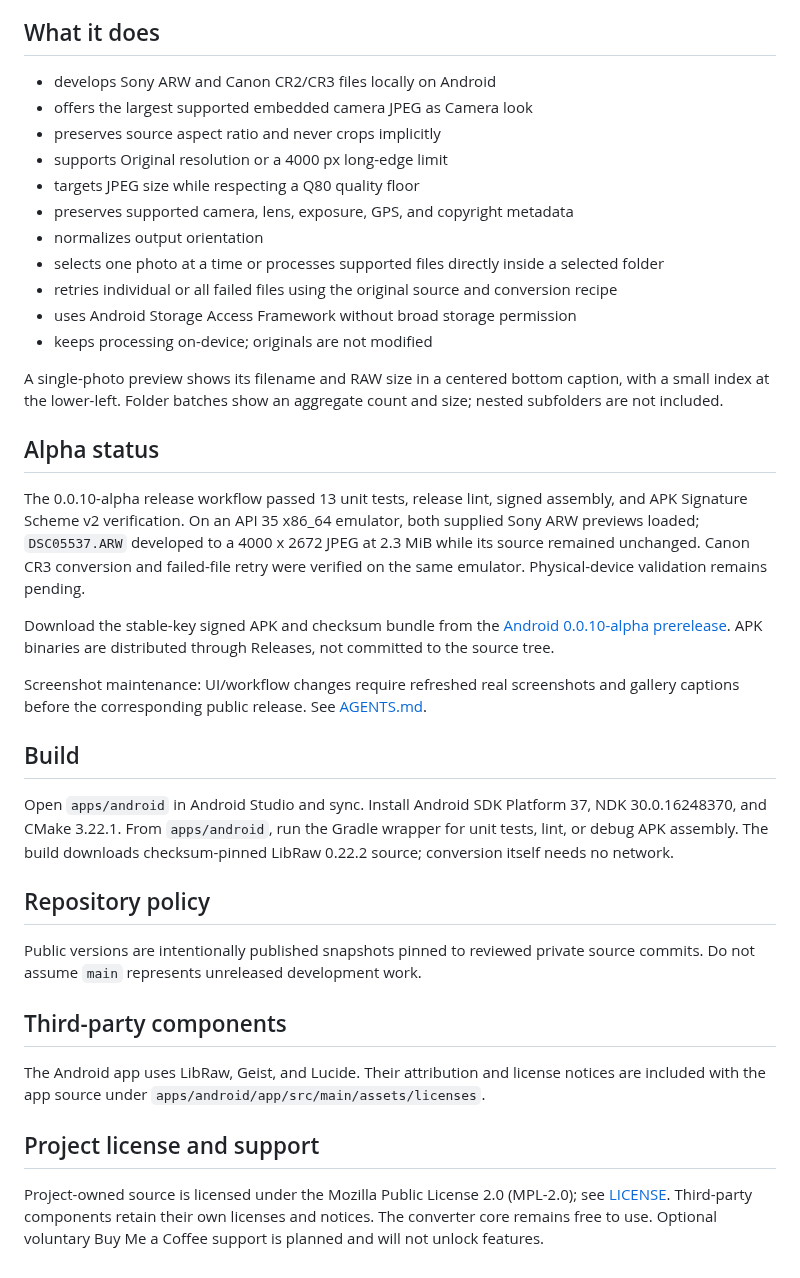
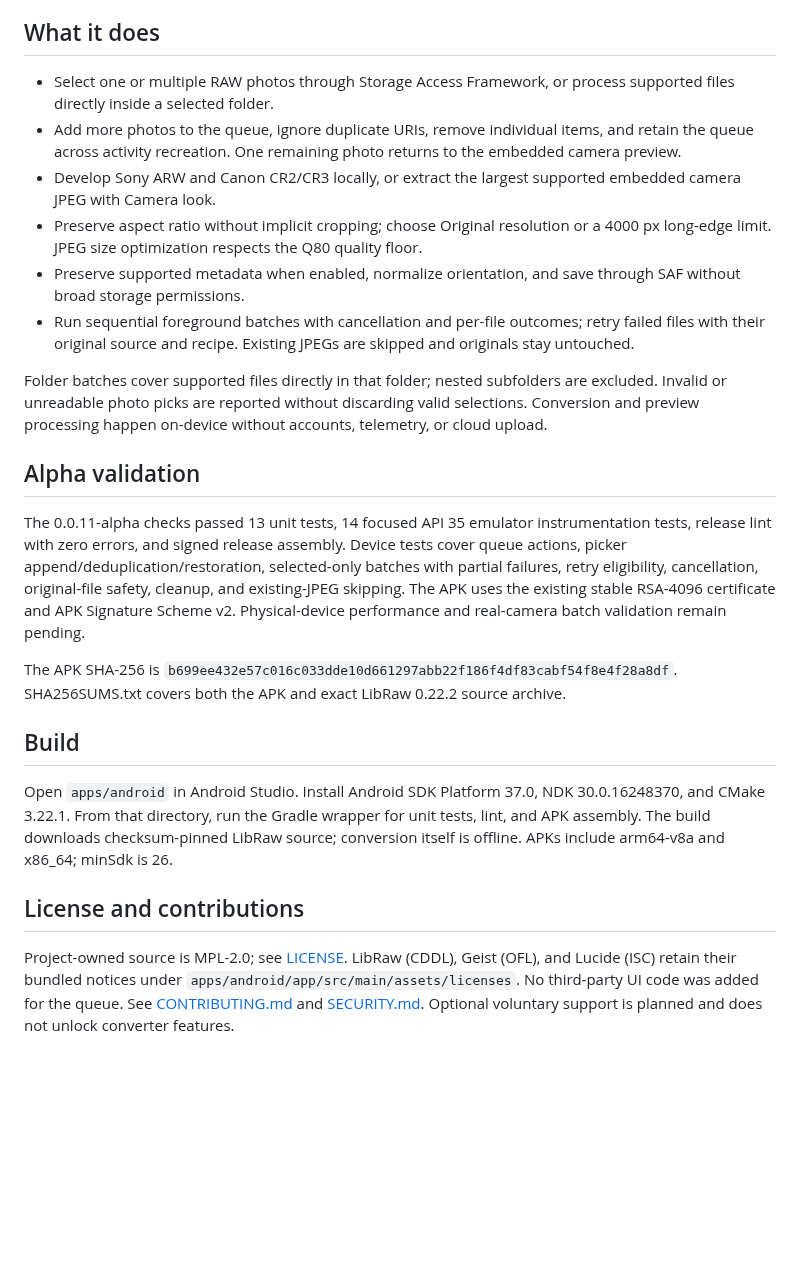
Before and after one commit to shahgul/raw-photo-converter-releases, a Markdown page: README.md, the part around one of its changes. Drawn GitHub-style; blank space fills up the shorter version.

```diff
--- a/README.md
+++ b/README.md
@@ -23,40 +25,25 @@ Actual Android alpha screenshots, shown in workflow order. These are documentati
 
 ## What it does
 
-- develops Sony ARW and Canon CR2/CR3 files locally on Android
-- offers the largest supported embedded camera JPEG as Camera look
-- preserves source aspect ratio and never crops implicitly
-- supports Original resolution or a 4000 px long-edge limit
-- targets JPEG size while respecting a Q80 quality floor
-- preserves supported camera, lens, exposure, GPS, and copyright metadata
-- normalizes output orientation
-- selects one photo at a time or processes supported files directly inside a selected folder
-- retries individual or all failed files using the original source and conversion recipe
-- uses Android Storage Access Framework without broad storage permission
-- keeps processing on-device; originals are not modified
+- Select one or multiple RAW photos through Storage Access Framework, or process supported files directly inside a selected folder.
+- Add more photos to the queue, ignore duplicate URIs, remove individual items, and retain the queue across activity recreation. One remaining photo returns to the embedded camera preview.
+- Develop Sony ARW and Canon CR2/CR3 locally, or extract the largest supported embedded camera JPEG with Camera look.
+- Preserve aspect ratio without implicit cropping; choose Original resolution or a 4000 px long-edge limit. JPEG size optimization respects the Q80 quality floor.
+- Preserve supported metadata when enabled, normalize orientation, and save through SAF without broad storage permissions.
+- Run sequential foreground batches with cancellation and per-file outcomes; retry failed files with their original source and recipe. Existing JPEGs are skipped and originals stay untouched.
 
-A single-photo preview shows its filename and RAW size in a centered bottom caption, with a small index at the lower-left. Folder batches show an aggregate count and size; nested subfolders are not included.
+Folder batches cover supported files directly in that folder; nested subfolders are excluded. Invalid or unreadable photo picks are reported without discarding valid selections. Conversion and preview processing happen on-device without accounts, telemetry, or cloud upload.
 
-## Alpha status
+## Alpha validation
 
-The 0.0.10-alpha release workflow passed 13 unit tests, release lint, signed assembly, and APK Signature Scheme v2 verification. On an API 35 x86_64 emulator, both supplied Sony ARW previews loaded; `DSC05537.ARW` developed to a 4000 x 2672 JPEG at 2.3 MiB while its source remained unchanged. Canon CR3 conversion and failed-file retry were verified on the same emulator. Physical-device validation remains pending.
+The 0.0.11-alpha checks passed 13 unit tests, 14 focused API 35 emulator instrumentation tests, release lint with zero errors, and signed release assembly. Device tests cover queue actions, picker append/deduplication/restoration, selected-only batches with partial failures, retry eligibility, cancellation, original-file safety, cleanup, and existing-JPEG skipping. The APK uses the existing stable RSA-4096 certificate and APK Signature Scheme v2. Physical-device performance and real-camera batch validation remain pending.
 
-Download the stable-key signed APK and checksum bundle from the [Android 0.0.10-alpha prerelease](https://github.com/shahgul/raw-photo-converter-releases/releases/tag/android-v0.0.10-alpha). APK binaries are distributed through Releases, not committed to the source tree.
-
-Screenshot maintenance: UI/workflow changes require refreshed real screenshots and gallery captions before the corresponding public release. See [AGENTS.md](AGENTS.md#android-screenshot-maintenance).
+The APK SHA-256 is `b699ee432e57c016c033dde10d661297abb22f186f4df83cabf54f8e4f28a8df`. SHA256SUMS.txt covers both the APK and exact LibRaw 0.22.2 source archive.
 
 ## Build
 
-Open `apps/android` in Android Studio and sync. Install Android SDK Platform 37, NDK 30.0.16248370, and CMake 3.22.1. From `apps/android`, run the Gradle wrapper for unit tests, lint, or debug APK assembly. The build downloads checksum-pinned LibRaw 0.22.2 source; conversion itself needs no network.
+Open `apps/android` in Android Studio. Install Android SDK Platform 37.0, NDK 30.0.16248370, and CMake 3.22.1. From that directory, run the Gradle wrapper for unit tests, lint, and APK assembly. The build downloads checksum-pinned LibRaw source; conversion itself is offline. APKs include arm64-v8a and x86_64; minSdk is 26.
 
-## Repository policy
+## License and contributions
 
-Public versions are intentionally published snapshots pinned to reviewed private source commits. Do not assume `main` represents unreleased development work.
-
-## Third-party components
-
-The Android app uses LibRaw, Geist, and Lucide. Their attribution and license notices are included with the app source under `apps/android/app/src/main/assets/licenses`.
-
-## Project license and support
-
-Project-owned source is licensed under the Mozilla Public License 2.0 (MPL-2.0); see [LICENSE](LICENSE). Third-party components retain their own licenses and notices. The converter core remains free to use. Optional voluntary Buy Me a Coffee support is planned and will not unlock features.
+Project-owned source is MPL-2.0; see [LICENSE](LICENSE). LibRaw (CDDL), Geist (OFL), and Lucide (ISC) retain their bundled notices under `apps/android/app/src/main/assets/licenses`. No third-party UI code was added for the queue. See [CONTRIBUTING.md](CONTRIBUTING.md) and [SECURITY.md](SECURITY.md). Optional voluntary support is planned and does not unlock converter features.
```
Also changed, not shown: other parts of README.md (+10 -8 lines), AGENTS.md (+10 -3 lines), CONTRIBUTING.md (added, +9 -0 lines), SECURITY.md (added, +7 -0 lines), apps/android/README.md (+8 -8 lines), docs/screenshots/android-add-photos.png (added), docs/screenshots/android-batch-settings.png (added), docs/screenshots/android-multi-photo-queue.png (added), docs/screenshots/android-photo-details.png (added), docs/screenshots/android-single-photo-preview.png (added), 7 other files.
